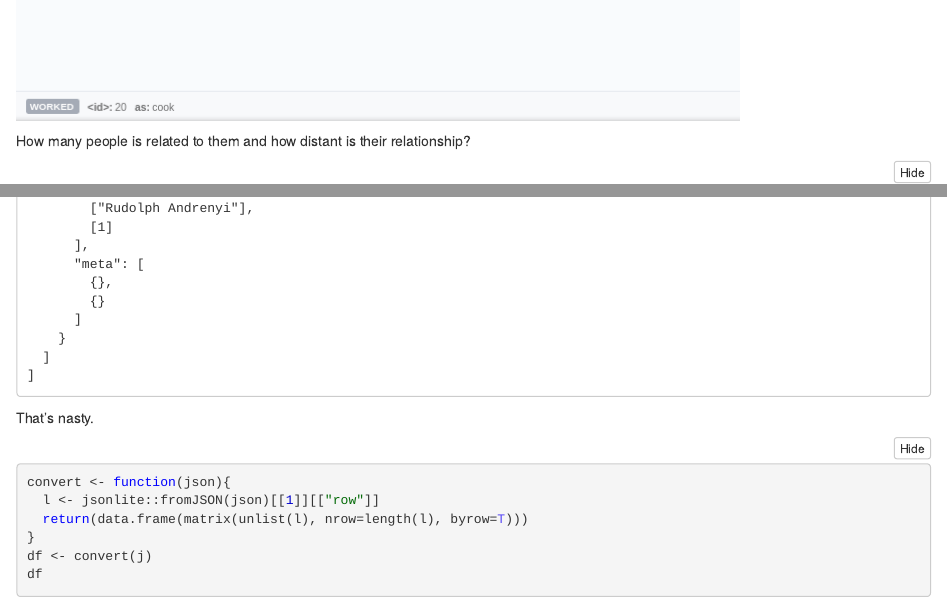
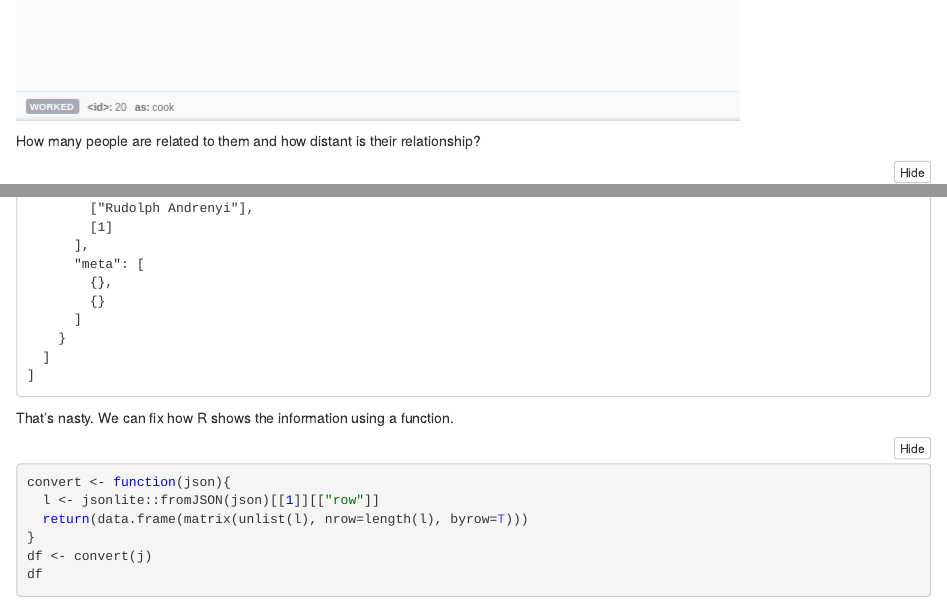
Before and after one commit to IraitzM/neo4j, an R Markdown document (notebooks/1 - First steps with Cypher.Rmd): the page in a window 1100 px wide, from 9830 px down, and a second part further down, joined at a grey line. The pictures show the output file notebooks/1 - First steps with Cypher.nb.html that the author committed with the source, opened offline.

Commit message:
Some fix

````diff
--- a/notebooks/1 - First steps with Cypher.Rmd
+++ b/notebooks/1 - First steps with Cypher.Rmd
@@ -233,7 +233,7 @@ call_neo4j(q,con=con)
 
 ![](images/17.png)
 
-How many people is related to them and how distant is their relationship?
+How many people are related to them and how distant is their relationship?
 
 ```{r}
 q<-"
@@ -244,7 +244,7 @@ ORDER BY degree DESC"
 j <- call_neo4j(q,con=con, type="row", output="json")
 j
 ```
-That's nasty.
+That's nasty. We can fix how R shows the information using a function.
 
 ```{r}
 convert <- function(json){
````
Also changed, not shown: notebooks/1 - First steps with Cypher.nb.html.
